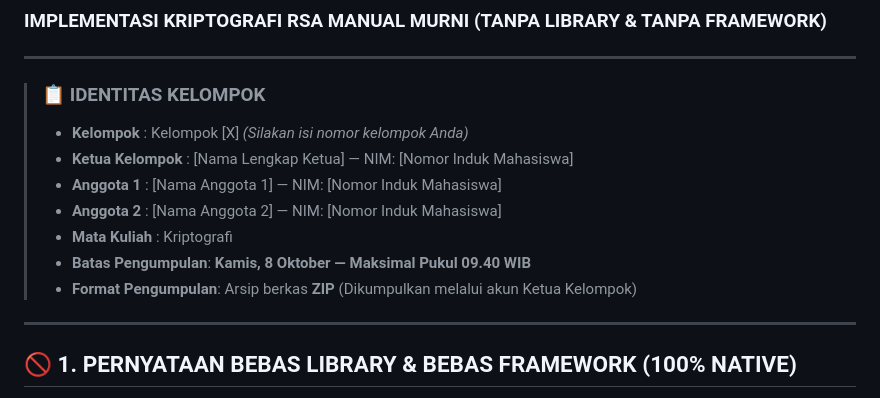
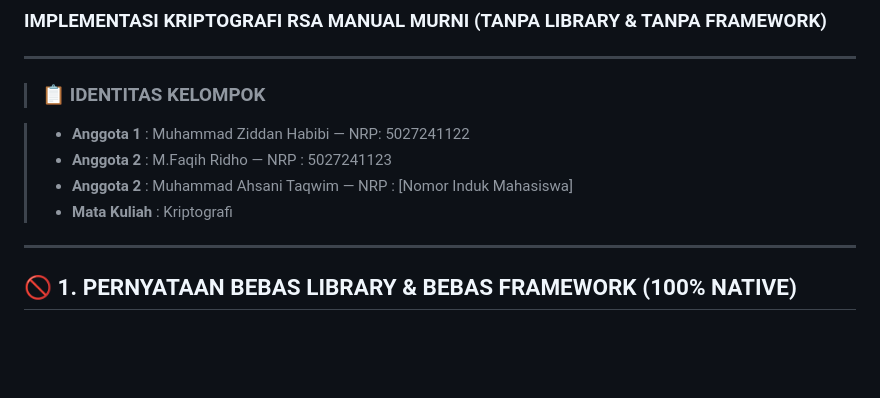
Before and after one commit to Muzidha/Aegisbox-Criptography, a Markdown page: README.md, the part around the change. Rendered like a GitHub page; blank space fills up the shorter version.

```diff
--- a/README.md
+++ b/README.md
@@ -5,13 +5,12 @@
 ---
 
 > ### 📋 IDENTITAS KELOMPOK
-> - **Kelompok** : Kelompok [X] *(Silakan isi nomor kelompok Anda)*
-> - **Ketua Kelompok** : [Nama Lengkap Ketua] — NIM: [Nomor Induk Mahasiswa]
-> - **Anggota 1**      : [Nama Anggota 1] — NIM: [Nomor Induk Mahasiswa]
-> - **Anggota 2**      : [Nama Anggota 2] — NIM: [Nomor Induk Mahasiswa]
+
+> - **Anggota 1**      : Muhammad Ziddan Habibi — NRP: 5027241122
+> - **Anggota 2**      : M.Faqih Ridho — NRP : 5027241123
+> - **Anggota 2**      : Muhammad Ahsani Taqwim — NRP : [Nomor Induk Mahasiswa]
 > - **Mata Kuliah**    : Kriptografi
-> - **Batas Pengumpulan**: **Kamis, 8 Oktober — Maksimal Pukul 09.40 WIB**
-> - **Format Pengumpulan**: Arsip berkas **ZIP** (Dikumpulkan melalui akun Ketua Kelompok)
+
 
 ---
 
```
